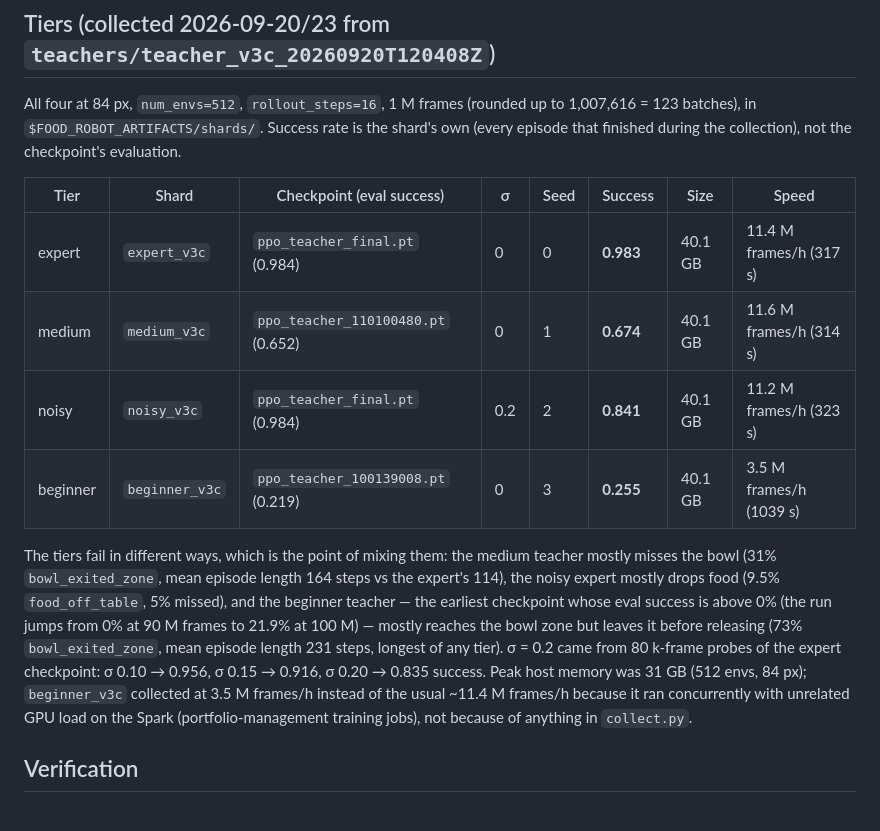
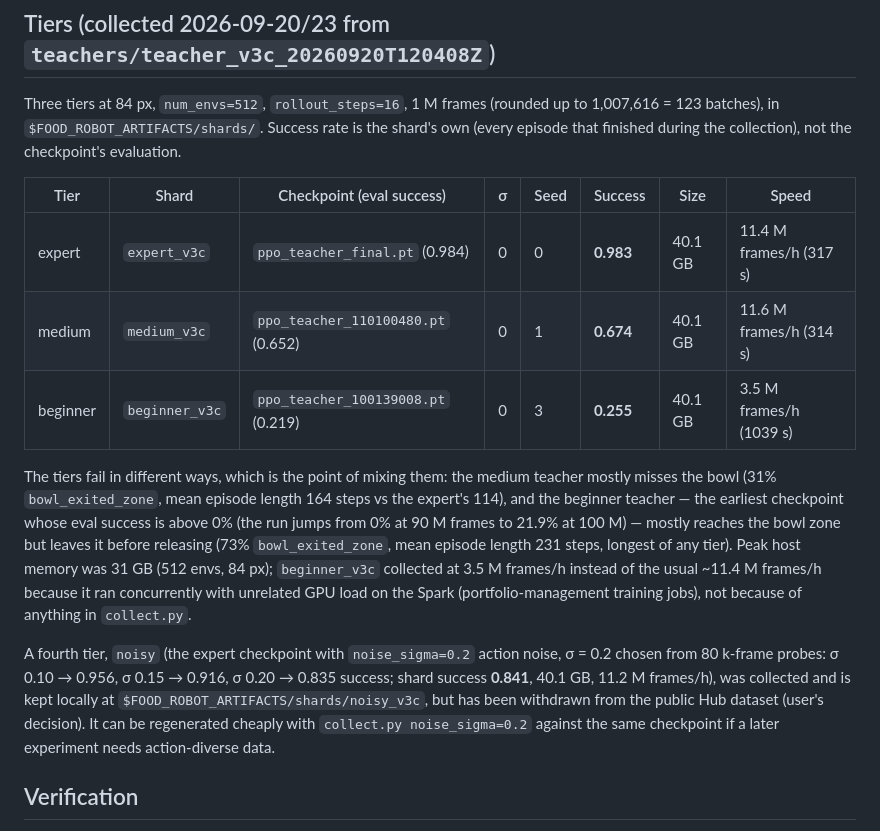
Before and after one commit to BY571/pickplace, a Markdown page: pipeline/1_collect_data/README.md, the part around the change. Drawn GitHub-style.

```diff
--- a/pipeline/1_collect_data/README.md
+++ b/pipeline/1_collect_data/README.md
@@ -63,7 +63,7 @@ Mixing tiers and relabelling rewards belongs to stage 2, not here.
 
 ## Tiers (collected 2026-09-20/23 from `teachers/teacher_v3c_20260920T120408Z`)
 
-All four at 84 px, `num_envs=512`, `rollout_steps=16`, 1 M frames (rounded up to 1,007,616 = 123 batches),
+Three tiers at 84 px, `num_envs=512`, `rollout_steps=16`, 1 M frames (rounded up to 1,007,616 = 123 batches),
 in `$FOOD_ROBOT_ARTIFACTS/shards/`. Success rate is the shard's own (every episode that finished during the
 collection), not the checkpoint's evaluation.
 
@@ -71,18 +71,21 @@ collection), not the checkpoint's evaluation.
 |---|---|---|---|---|---|---|---|
 | expert | `expert_v3c` | `ppo_teacher_final.pt` (0.984) | 0 | 0 | **0.983** | 40.1 GB | 11.4 M frames/h (317 s) |
 | medium | `medium_v3c` | `ppo_teacher_110100480.pt` (0.652) | 0 | 1 | **0.674** | 40.1 GB | 11.6 M frames/h (314 s) |
-| noisy | `noisy_v3c` | `ppo_teacher_final.pt` (0.984) | 0.2 | 2 | **0.841** | 40.1 GB | 11.2 M frames/h (323 s) |
 | beginner | `beginner_v3c` | `ppo_teacher_100139008.pt` (0.219) | 0 | 3 | **0.255** | 40.1 GB | 3.5 M frames/h (1039 s) |
 
 The tiers fail in different ways, which is the point of mixing them: the medium teacher mostly misses the bowl
-(31% `bowl_exited_zone`, mean episode length 164 steps vs the expert's 114), the noisy expert mostly drops
-food (9.5% `food_off_table`, 5% missed), and the beginner teacher — the earliest checkpoint whose eval success
-is above 0% (the run jumps from 0% at 90 M frames to 21.9% at 100 M) — mostly reaches the bowl zone but leaves
-it before releasing (73% `bowl_exited_zone`, mean episode length 231 steps, longest of any tier). σ = 0.2 came
-from 80 k-frame probes of the expert checkpoint: σ 0.10 → 0.956, σ 0.15 → 0.916, σ 0.20 → 0.835 success. Peak
-host memory was 31 GB (512 envs, 84 px); `beginner_v3c` collected at 3.5 M frames/h instead of the usual
-~11.4 M frames/h because it ran concurrently with unrelated GPU load on the Spark (portfolio-management
-training jobs), not because of anything in `collect.py`.
+(31% `bowl_exited_zone`, mean episode length 164 steps vs the expert's 114), and the beginner teacher — the
+earliest checkpoint whose eval success is above 0% (the run jumps from 0% at 90 M frames to 21.9% at 100 M) —
+mostly reaches the bowl zone but leaves it before releasing (73% `bowl_exited_zone`, mean episode length 231
+steps, longest of any tier). Peak host memory was 31 GB (512 envs, 84 px); `beginner_v3c` collected at 3.5 M
+frames/h instead of the usual ~11.4 M frames/h because it ran concurrently with unrelated GPU load on the
+Spark (portfolio-management training jobs), not because of anything in `collect.py`.
+
+A fourth tier, `noisy` (the expert checkpoint with `noise_sigma=0.2` action noise, σ = 0.2 chosen from 80
+k-frame probes: σ 0.10 → 0.956, σ 0.15 → 0.916, σ 0.20 → 0.835 success; shard success **0.841**, 40.1 GB, 11.2
+M frames/h), was collected and is kept locally at `$FOOD_ROBOT_ARTIFACTS/shards/noisy_v3c`, but has been
+withdrawn from the public Hub dataset (user's decision). It can be regenerated cheaply with
+`collect.py noise_sigma=0.2` against the same checkpoint if a later experiment needs action-diverse data.
 
 ## Verification
 
```
Also changed, not shown: pipeline/1_collect_data/DATASET_CARD.md (+34 -31 lines).
